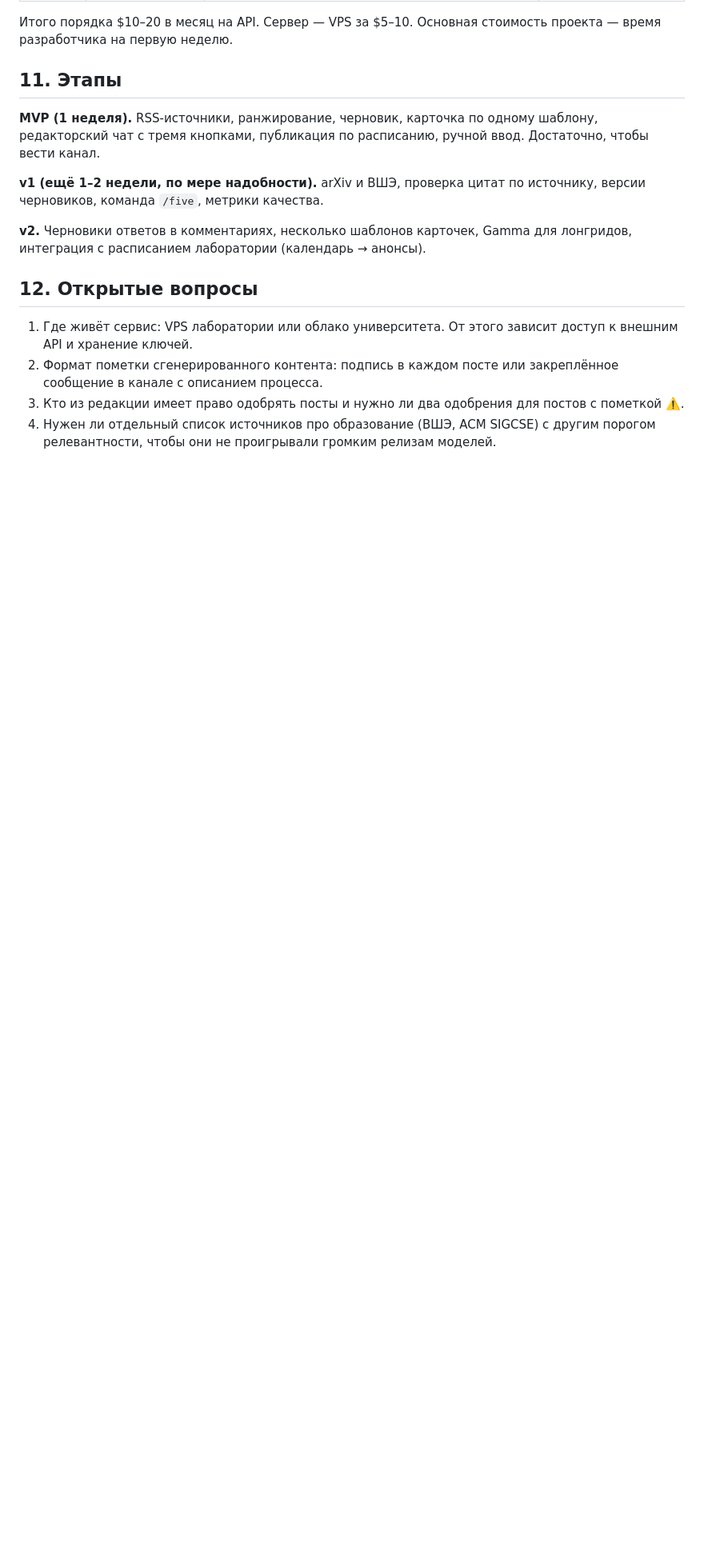
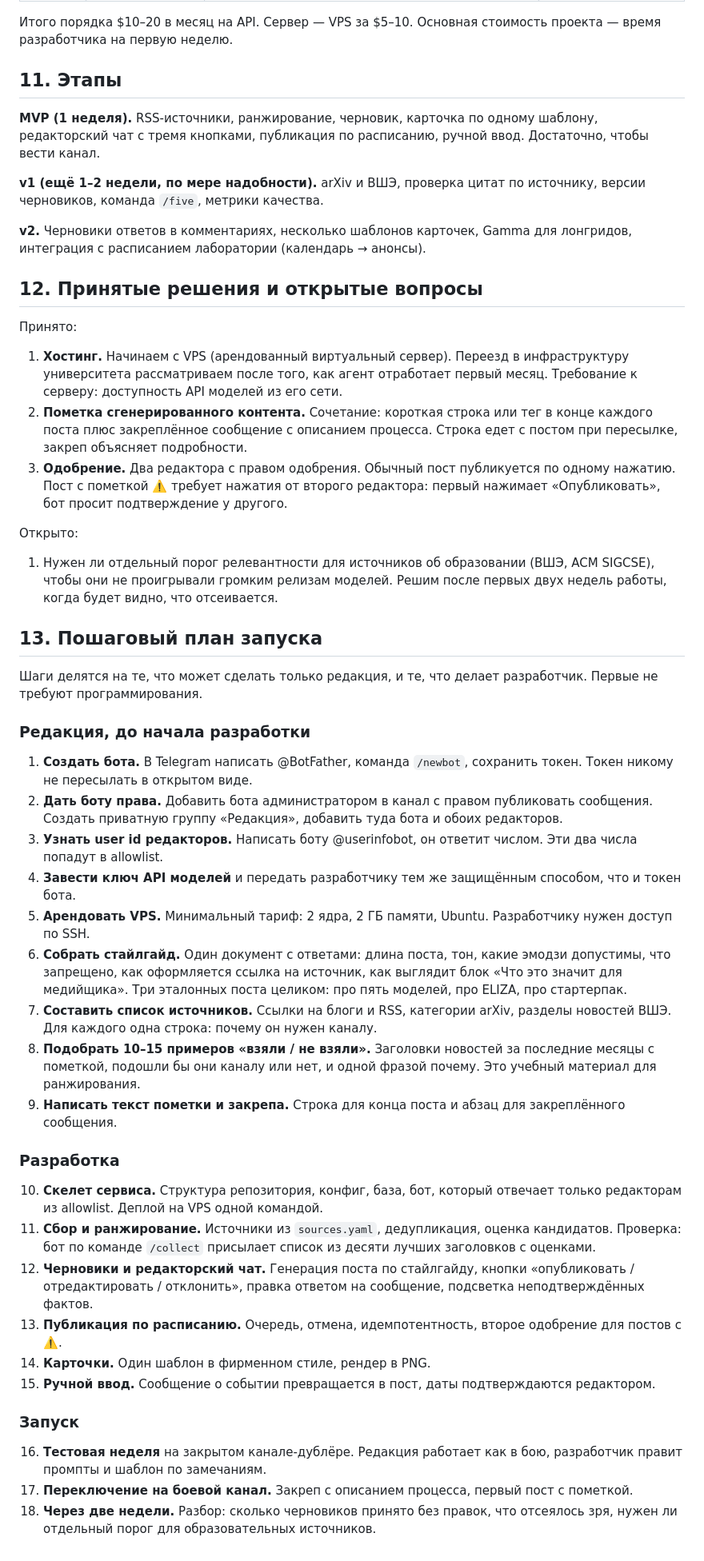
Before and after one commit to stainephone-gif/AI-FCI-syth, a Markdown page: docs/ARCHITECTURE.md, the part around the change. Shown at 80% size. Rendered like a GitHub page; blank space fills up the shorter version.

Commit message:
Record decisions on hosting, labeling and approvals; add launch plan
Co-Authored-By: Claude Fable 5.1 <noreply@anthropic.com>
Claude-Session: https://claude.ai/code/session_01PrhPkjHYy1u9NwaRwWKQsY

```diff
--- a/docs/ARCHITECTURE.md
+++ b/docs/ARCHITECTURE.md
@@ -357,13 +357,77 @@ ai-fci-syth/
 **v2.** Черновики ответов в комментариях, несколько шаблонов карточек, Gamma
 для лонгридов, интеграция с расписанием лаборатории (календарь → анонсы).
 
-## 12. Открытые вопросы
+## 12. Принятые решения и открытые вопросы
 
-1. Где живёт сервис: VPS лаборатории или облако университета. От этого зависит
-   доступ к внешним API и хранение ключей.
-2. Формат пометки сгенерированного контента: подпись в каждом посте или
-   закреплённое сообщение в канале с описанием процесса.
-3. Кто из редакции имеет право одобрять посты и нужно ли два одобрения для
-   постов с пометкой ⚠️.
-4. Нужен ли отдельный список источников про образование (ВШЭ, ACM SIGCSE) с
-   другим порогом релевантности, чтобы они не проигрывали громким релизам моделей.
+Принято:
+
+1. **Хостинг.** Начинаем с VPS (арендованный виртуальный сервер). Переезд в
+   инфраструктуру университета рассматриваем после того, как агент отработает
+   первый месяц. Требование к серверу: доступность API моделей из его сети.
+2. **Пометка сгенерированного контента.** Сочетание: короткая строка или тег
+   в конце каждого поста плюс закреплённое сообщение с описанием процесса.
+   Строка едет с постом при пересылке, закреп объясняет подробности.
+3. **Одобрение.** Два редактора с правом одобрения. Обычный пост публикуется
+   по одному нажатию. Пост с пометкой ⚠️ требует нажатия от второго редактора:
+   первый нажимает «Опубликовать», бот просит подтверждение у другого.
+
+Открыто:
+
+1. Нужен ли отдельный порог релевантности для источников об образовании
+   (ВШЭ, ACM SIGCSE), чтобы они не проигрывали громким релизам моделей.
+   Решим после первых двух недель работы, когда будет видно, что отсеивается.
+
+## 13. Пошаговый план запуска
+
+Шаги делятся на те, что может сделать только редакция, и те, что делает
+разработчик. Первые не требуют программирования.
+
+### Редакция, до начала разработки
+
+1. **Создать бота.** В Telegram написать @BotFather, команда `/newbot`,
+   сохранить токен. Токен никому не пересылать в открытом виде.
+2. **Дать боту права.** Добавить бота администратором в канал с правом
+   публиковать сообщения. Создать приватную группу «Редакция», добавить туда
+   бота и обоих редакторов.
+3. **Узнать user id редакторов.** Написать боту @userinfobot, он ответит
+   числом. Эти два числа попадут в allowlist.
+4. **Завести ключ API моделей** и передать разработчику тем же защищённым
+   способом, что и токен бота.
+5. **Арендовать VPS.** Минимальный тариф: 2 ядра, 2 ГБ памяти, Ubuntu.
+   Разработчику нужен доступ по SSH.
+6. **Собрать стайлгайд.** Один документ с ответами: длина поста, тон,
+   какие эмодзи допустимы, что запрещено, как оформляется ссылка на источник,
+   как выглядит блок «Что это значит для медийщика». Три эталонных поста
+   целиком: про пять моделей, про ELIZA, про стартерпак.
+7. **Составить список источников.** Ссылки на блоги и RSS, категории arXiv,
+   разделы новостей ВШЭ. Для каждого одна строка: почему он нужен каналу.
+8. **Подобрать 10–15 примеров «взяли / не взяли».** Заголовки новостей за
+   последние месяцы с пометкой, подошли бы они каналу или нет, и одной фразой
+   почему. Это учебный материал для ранжирования.
+9. **Написать текст пометки и закрепа.** Строка для конца поста и абзац для
+   закреплённого сообщения.
+
+### Разработка
+
+10. **Скелет сервиса.** Структура репозитория, конфиг, база, бот, который
+    отвечает только редакторам из allowlist. Деплой на VPS одной командой.
+11. **Сбор и ранжирование.** Источники из `sources.yaml`, дедупликация,
+    оценка кандидатов. Проверка: бот по команде `/collect` присылает список
+    из десяти лучших заголовков с оценками.
+12. **Черновики и редакторский чат.** Генерация поста по стайлгайду, кнопки
+    «опубликовать / отредактировать / отклонить», правка ответом на сообщение,
+    подсветка неподтверждённых фактов.
+13. **Публикация по расписанию.** Очередь, отмена, идемпотентность,
+    второе одобрение для постов с ⚠️.
+14. **Карточки.** Один шаблон в фирменном стиле, рендер в PNG.
+15. **Ручной ввод.** Сообщение о событии превращается в пост, даты
+    подтверждаются редактором.
+
+### Запуск
+
+16. **Тестовая неделя** на закрытом канале-дублёре. Редакция работает как в
+    бою, разработчик правит промпты и шаблон по замечаниям.
+17. **Переключение на боевой канал.** Закреп с описанием процесса, первый
+    пост с пометкой.
+18. **Через две недели.** Разбор: сколько черновиков принято без правок, что
+    отсеялось зря, нужен ли отдельный порог для образовательных источников.
```
